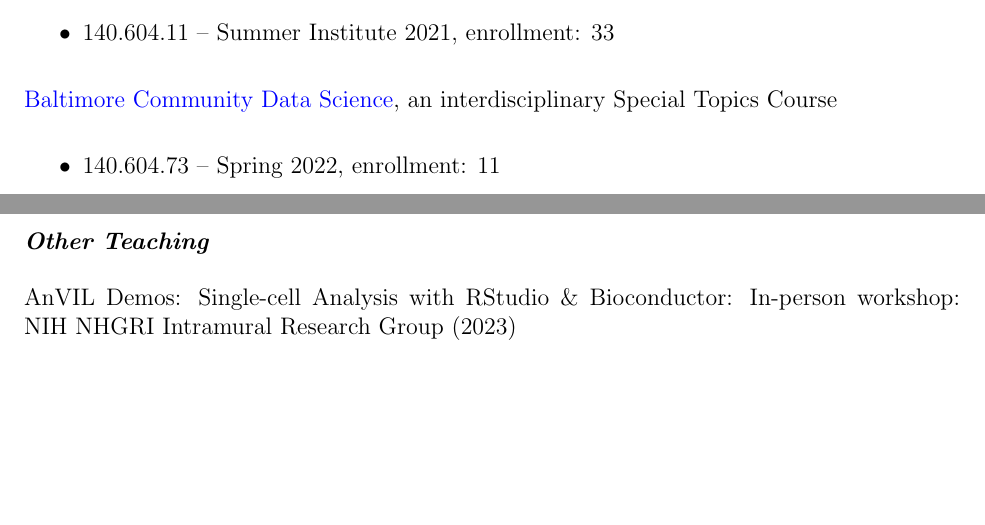
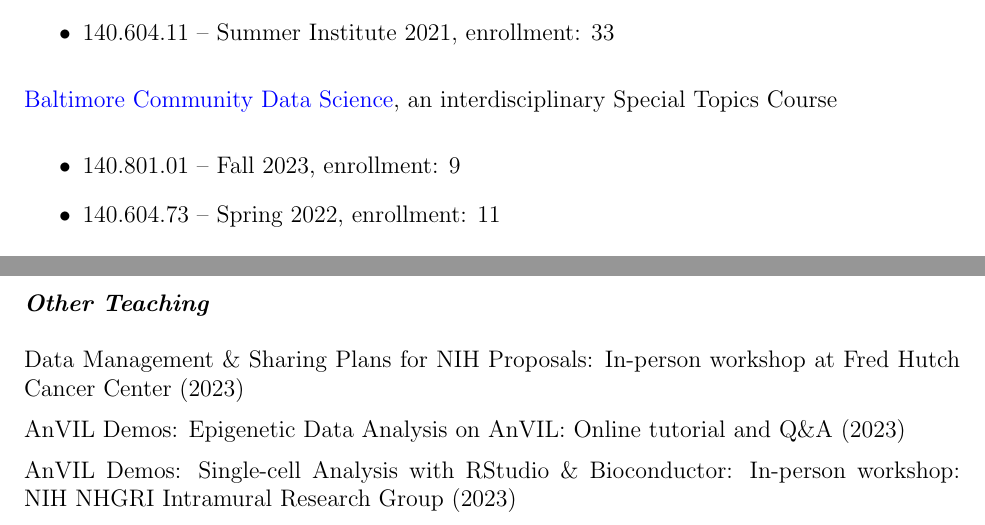
Before and after one commit to avahoffman/CV-and-resumes, a LaTeX CV (Academic_CV/Ava Hoffman CV.tex): two parts of pages 8 and 9 of 13 before the commit and two parts of pages 8 and 9 of 14 after it, joined at a grey line, cut so that both start at the same text, the shorter picture padded with empty space. Compiled offline with pdfLaTeX.

Commit message:
Add summer institute / anvil events

```diff
--- a/Academic_CV/Ava Hoffman CV.tex
+++ b/Academic_CV/Ava Hoffman CV.tex
@@ -343,6 +343,8 @@ Brown, Destiny, Research Assistant, Colorado State University (2014)
 
 \begin{itemize}
 
+\item 140.801.01 -- Fall 2023, enrollment: 9
+
 \item 140.604.73 -- Spring 2022, enrollment: 11
 
 \end{itemize}
@@ -372,6 +374,10 @@ Organic Chemistry Lab I (CHEM 2411), Laboratory instructor (Fall 2010)
 \href{http://sisbid.github.io/Data-Wrangling/}{Data Wrangling with R}, University of Washington Summer Institute (2023, 2022, 2021)
 
 \subsection*{Other Teaching}
+
+Data Management \& Sharing Plans for NIH Proposals: In-person workshop at Fred Hutch Cancer Center (2023)
+
+AnVIL Demos: Epigenetic Data Analysis on AnVIL: Online tutorial and Q\&A (2023)
 
 AnVIL Demos: Single-cell Analysis with RStudio \& Bioconductor: In-person workshop: NIH NHGRI Intramural Research Group (2023)
 
```
Also changed, not shown: Academic_CV/Ava Hoffman CV.pdf, Academic_CV/Ava Hoffman CV.tex (2 more changed lines).
